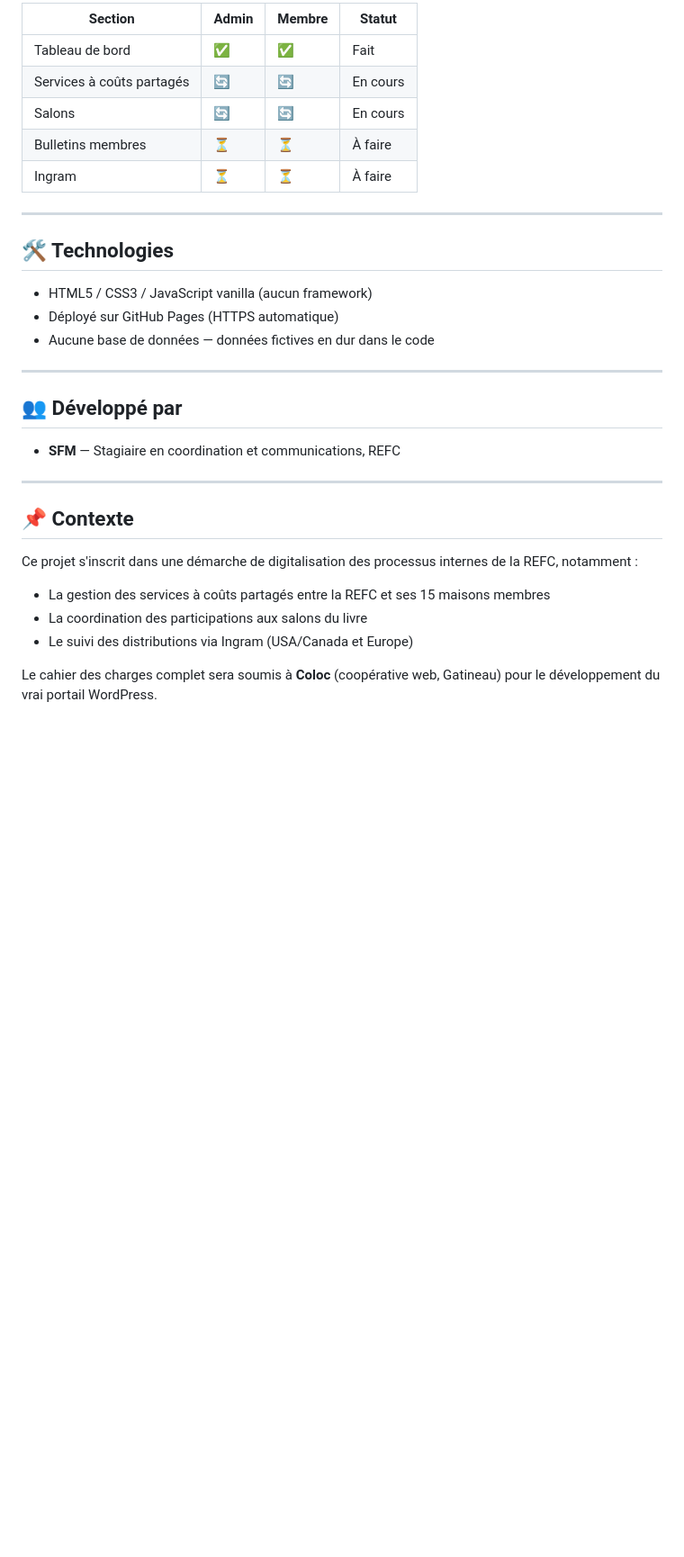
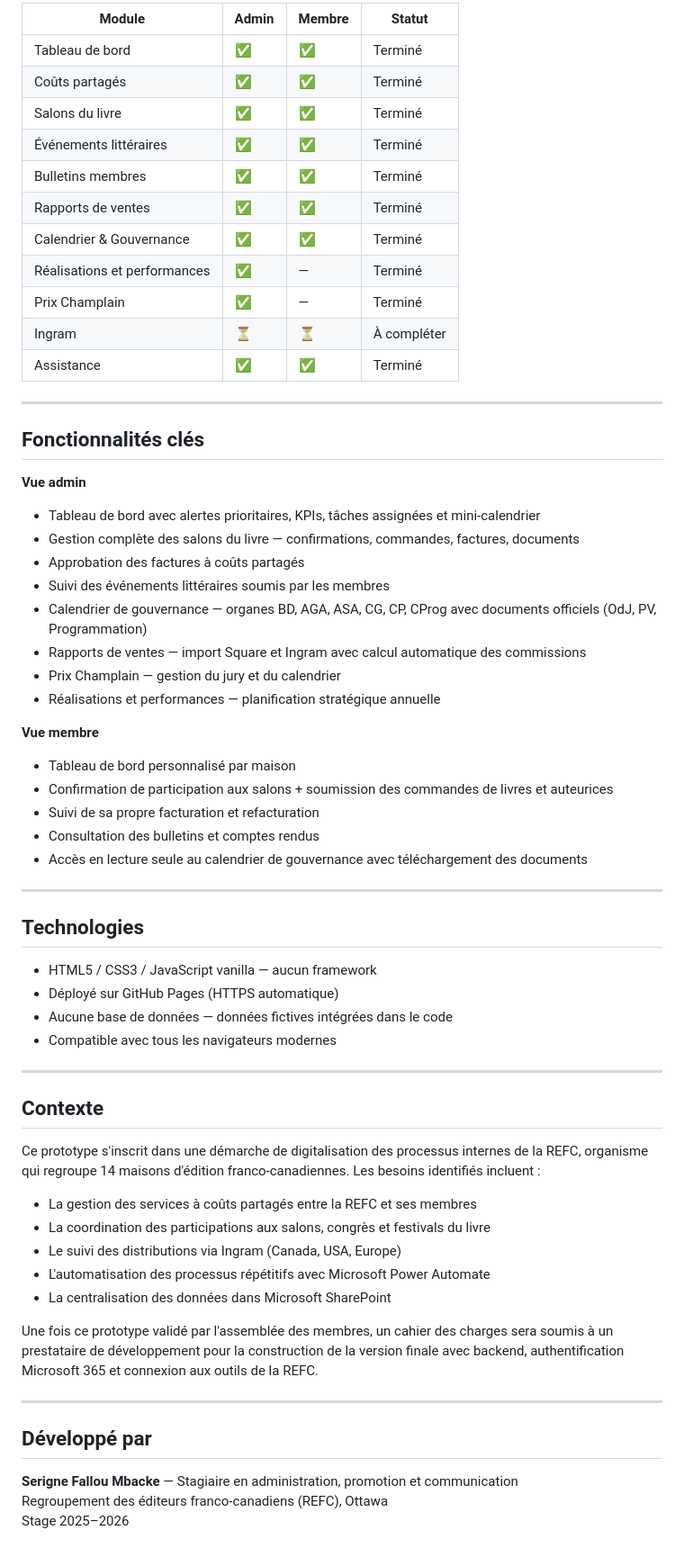
Before and after one commit to fallouinfo03/refc-portail-membres, a Markdown page: README.md, the part around one of its changes. Shown at 90% size. Rendered like a GitHub page; blank space fills up the shorter version.

```diff
--- a/README.md
+++ b/README.md
@@ -65,33 +73,66 @@ refc-portail-membres/
 
-| Section | Admin | Membre | Statut |
-|---------|-------|--------|--------|
-| Tableau de bord | ✅ | ✅ | Fait |
-| Services à coûts partagés | 🔄 | 🔄 | En cours |
-| Salons | 🔄 | 🔄 | En cours |
-| Bulletins membres | ⏳ | ⏳ | À faire |
-| Ingram | ⏳ | ⏳ | À faire |
+| Module | Admin | Membre | Statut |
+|--------|-------|--------|--------|
+| Tableau de bord | ✅ | ✅ | Terminé |
+| Coûts partagés | ✅ | ✅ | Terminé |
+| Salons du livre | ✅ | ✅ | Terminé |
+| Événements littéraires | ✅ | ✅ | Terminé |
+| Bulletins membres | ✅ | ✅ | Terminé |
+| Rapports de ventes | ✅ | ✅ | Terminé |
+| Calendrier & Gouvernance | ✅ | ✅ | Terminé |
+| Réalisations et performances | ✅ | — | Terminé |
+| Prix Champlain | ✅ | — | Terminé |
+| Ingram | ⏳ | ⏳ | À compléter |
+| Assistance | ✅ | ✅ | Terminé |
 
 ---
 
-## 🛠️ Technologies
+## Fonctionnalités clés
 
-- HTML5 / CSS3 / JavaScript vanilla (aucun framework)
-- Déployé sur GitHub Pages (HTTPS automatique)
-- Aucune base de données — données fictives en dur dans le code
+**Vue admin**
+- Tableau de bord avec alertes prioritaires, KPIs, tâches assignées et mini-calendrier
+- Gestion complète des salons du livre — confirmations, commandes, factures, documents
+- Approbation des factures à coûts partagés
+- Suivi des événements littéraires soumis par les membres
+- Calendrier de gouvernance — organes BD, AGA, ASA, CG, CP, CProg avec documents officiels (OdJ, PV, Programmation)
+- Rapports de ventes — import Square et Ingram avec calcul automatique des commissions
+- Prix Champlain — gestion du jury et du calendrier
+- Réalisations et performances — planification stratégique annuelle
+
+**Vue membre**
+- Tableau de bord personnalisé par maison
+- Confirmation de participation aux salons + soumission des commandes de livres et auteurices
+- Suivi de sa propre facturation et refacturation
+- Consultation des bulletins et comptes rendus
+- Accès en lecture seule au calendrier de gouvernance avec téléchargement des documents
 
 ---
 
-## 👥 Développé par
+## Technologies
 
-- **SFM** — Stagiaire en coordination et communications, REFC
+- HTML5 / CSS3 / JavaScript vanilla — aucun framework
+- Déployé sur GitHub Pages (HTTPS automatique)
+- Aucune base de données — données fictives intégrées dans le code
+- Compatible avec tous les navigateurs modernes
 
 ---
 
-## 📌 Contexte
+## Contexte
 
-Ce projet s'inscrit dans une démarche de digitalisation des processus internes de la REFC, notamment :
-- La gestion des services à coûts partagés entre la REFC et ses 15 maisons membres
-- La coordination des participations aux salons du livre
-- Le suivi des distributions via Ingram (USA/Canada et Europe)
+Ce prototype s'inscrit dans une démarche de digitalisation des processus internes de la REFC, organisme qui regroupe 14 maisons d'édition franco-canadiennes. Les besoins identifiés incluent :
 
-Le cahier des charges complet sera soumis à **Coloc** (coopérative web, Gatineau) pour le développement du vrai portail WordPress.
+- La gestion des services à coûts partagés entre la REFC et ses membres
+- La coordination des participations aux salons, congrès et festivals du livre
+- Le suivi des distributions via Ingram (Canada, USA, Europe)
+- L'automatisation des processus répétitifs avec Microsoft Power Automate
+- La centralisation des données dans Microsoft SharePoint
+
+Une fois ce prototype validé par l'assemblée des membres, un cahier des charges sera soumis à un prestataire de développement pour la construction de la version finale avec backend, authentification Microsoft 365 et connexion aux outils de la REFC.
+
+---
+
+## Développé par
+
+**Serigne Fallou Mbacke** — Stagiaire en administration, promotion et communication
+Regroupement des éditeurs franco-canadiens (REFC), Ottawa
+Stage 2025–2026
```
Also changed, not shown: other parts of README.md (+39 -31 lines).
